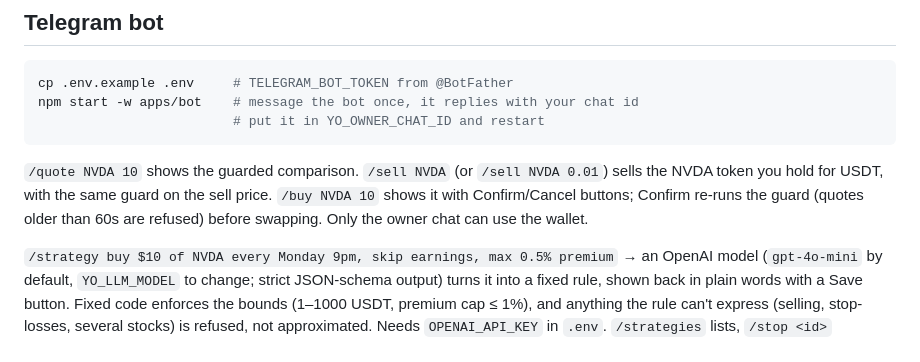
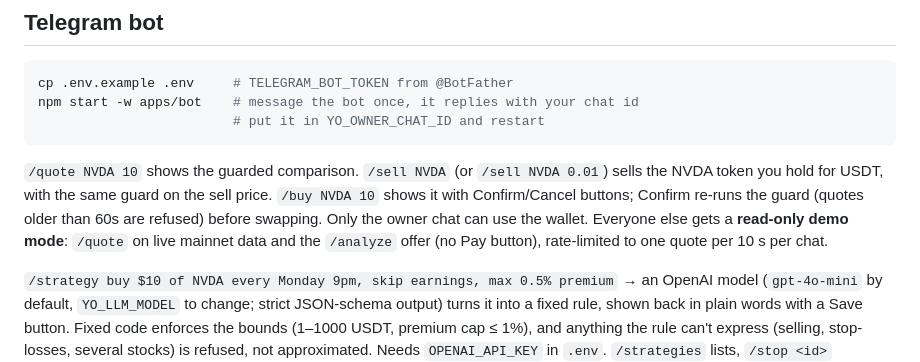
Before and after one commit to yostocks-protocol/yostocks, a Markdown page: README.md, the part around the change. Rendered like a GitHub page.

Commit message:
docs: demo mode
Refs #26

```diff
--- a/README.md
+++ b/README.md
@@ -65,7 +65,8 @@ npm start -w apps/bot    # message the bot once, it replies with your chat id
 
 `/quote NVDA 10` shows the guarded comparison. `/sell NVDA` (or `/sell NVDA 0.01`) sells the NVDA token you
 hold for USDT, with the same guard on the sell price. `/buy NVDA 10` shows it with Confirm/Cancel buttons;
-Confirm re-runs the guard (quotes older than 60s are refused) before swapping. Only the owner chat can use the wallet.
+Confirm re-runs the guard (quotes older than 60s are refused) before swapping. Only the owner chat can use the wallet. Everyone else gets a **read-only demo mode**: `/quote` on live
+mainnet data and the `/analyze` offer (no Pay button), rate-limited to one quote per 10 s per chat.
 
 `/strategy buy $10 of NVDA every Monday 9pm, skip earnings, max 0.5% premium` → an OpenAI model (`gpt-4o-mini` by default,
 `YO_LLM_MODEL` to change; strict JSON-schema output) turns it into a fixed rule, shown back in plain words with a Save button. Fixed code enforces the bounds
```
